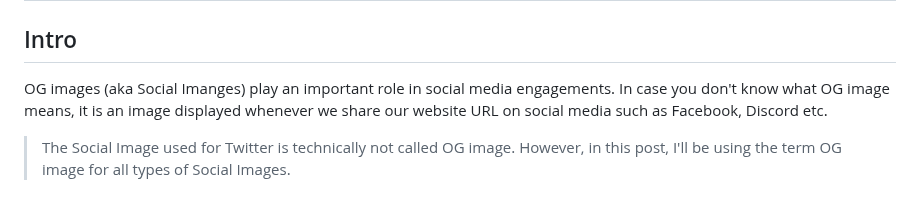
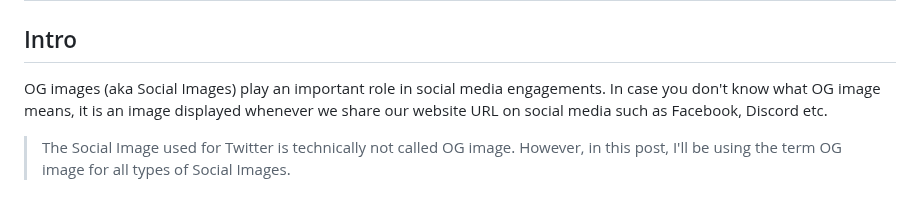
Before and after one commit to ryan6073/ourBlog, a Markdown page: src/contents/dynamic-og-images.md, the part around the change. Drawn GitHub-style.

Commit message:
Fix typo in dynamic-og-images.md

```diff
--- a/src/contents/dynamic-og-images.md
+++ b/src/contents/dynamic-og-images.md
@@ -18,7 +18,7 @@ New feature in AstroPaper v1.4.0, introducing dynamic OG image generation for bl
 
 ## Intro
 
-OG images (aka Social Imanges) play an important role in social media engagements. In case you don't know what OG image means, it is an image displayed whenever we share our website URL on social media such as Facebook, Discord etc.
+OG images (aka Social Images) play an important role in social media engagements. In case you don't know what OG image means, it is an image displayed whenever we share our website URL on social media such as Facebook, Discord etc.
 
 > The Social Image used for Twitter is technically not called OG image. However, in this post, I'll be using the term OG image for all types of Social Images.
 
```
